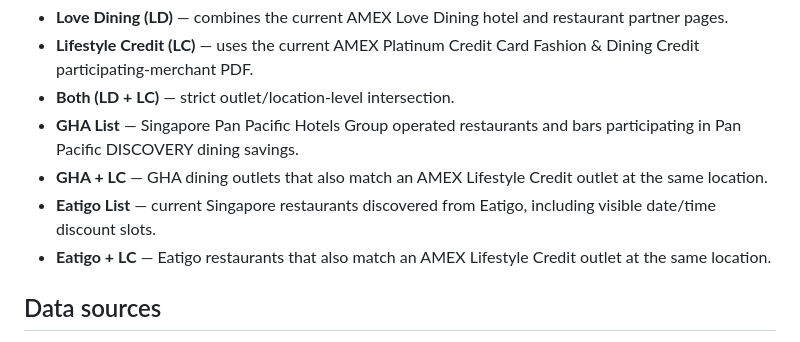
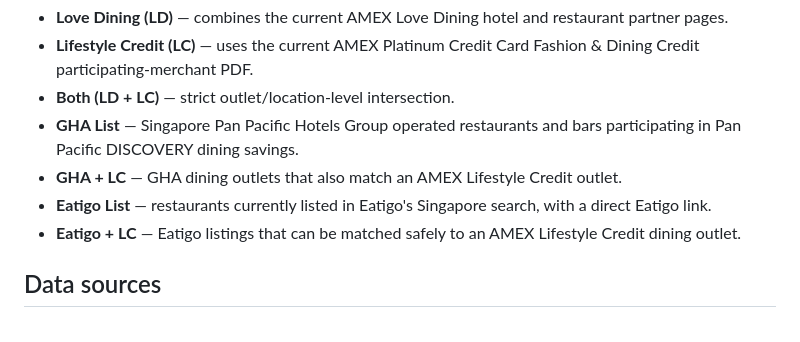
Before and after one commit to wyattsingapore-ux/amex-sg-benefit-finder, a Markdown page: README.md, the part around one of its changes. GitHub-like rendering.

```diff
--- a/README.md
+++ b/README.md
@@ -6,9 +6,9 @@ An independent static map/search app for Singapore dining and lifestyle benefits
 - **Lifestyle Credit (LC)** — uses the current AMEX Platinum Credit Card Fashion & Dining Credit participating-merchant PDF.
 - **Both (LD + LC)** — strict outlet/location-level intersection.
 - **GHA List** — Singapore Pan Pacific Hotels Group operated restaurants and bars participating in Pan Pacific DISCOVERY dining savings.
-- **GHA + LC** — GHA dining outlets that also match an AMEX Lifestyle Credit outlet at the same location.
-- **Eatigo List** — current Singapore restaurants discovered from Eatigo, including visible date/time discount slots.
-- **Eatigo + LC** — Eatigo restaurants that also match an AMEX Lifestyle Credit outlet at the same location.
+- **GHA + LC** — GHA dining outlets that also match an AMEX Lifestyle Credit outlet.
+- **Eatigo List** — restaurants currently listed in Eatigo's Singapore search, with a direct Eatigo link.
+- **Eatigo + LC** — Eatigo listings that can be matched safely to an AMEX Lifestyle Credit dining outlet.
 
 ## Data sources
 
```
Also changed, not shown: other parts of README.md (+16 -10 lines).
